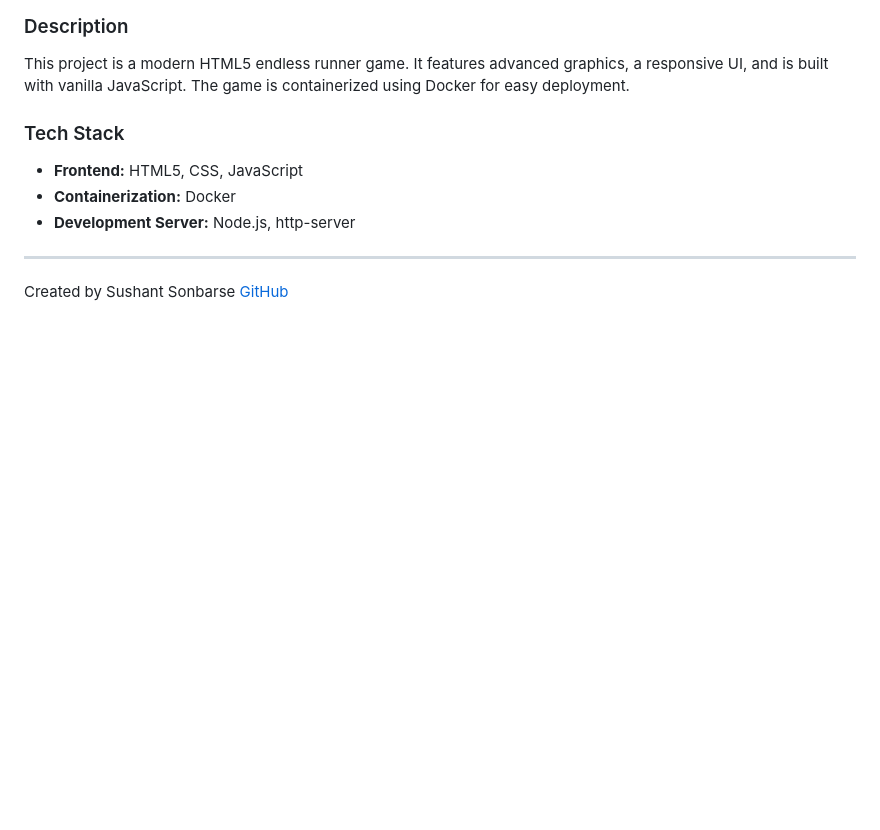
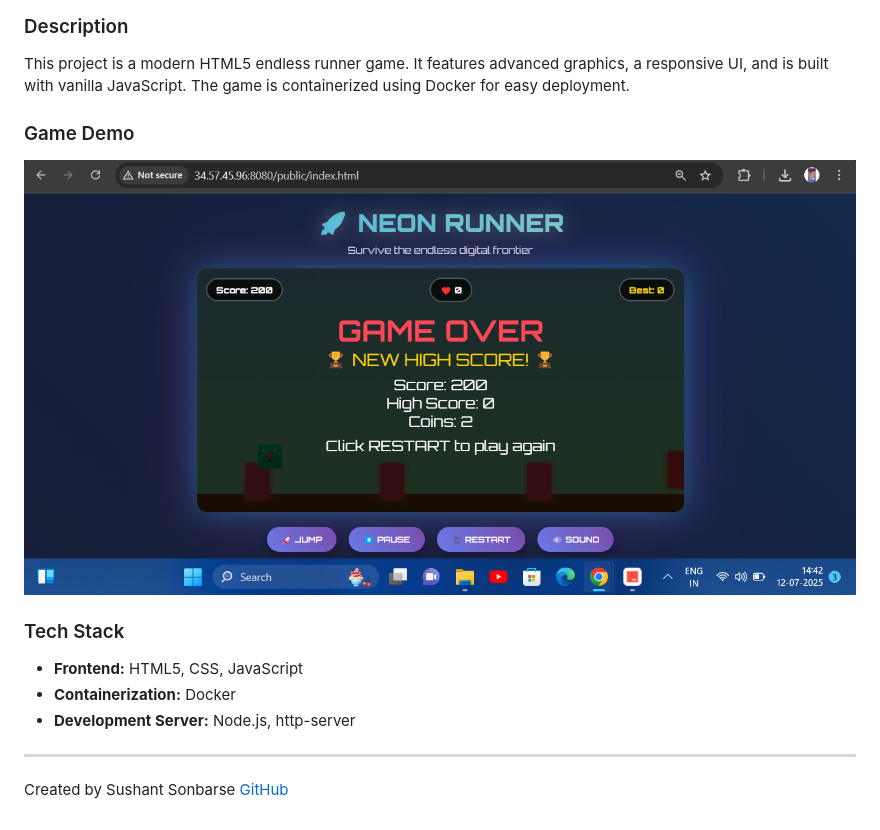
Before and after one commit to sonbarse17/arcade-game-web, a Markdown page: README.md, the part around the change. Drawn GitHub-style; pictures changed too: screenshots/game-demo.png (added); blank space fills up the shorter version.

Commit message:
added screenshot

```diff
--- a/README.md
+++ b/README.md
@@ -3,6 +3,10 @@
 ### Description
 
 This project is a modern HTML5 endless runner game. It features advanced graphics, a responsive UI, and is built with vanilla JavaScript. The game is containerized using Docker for easy deployment.
+
+### Game Demo
+
+![Game Screenshot](screenshots/game-demo.png)
 
 ### Tech Stack
 
```
